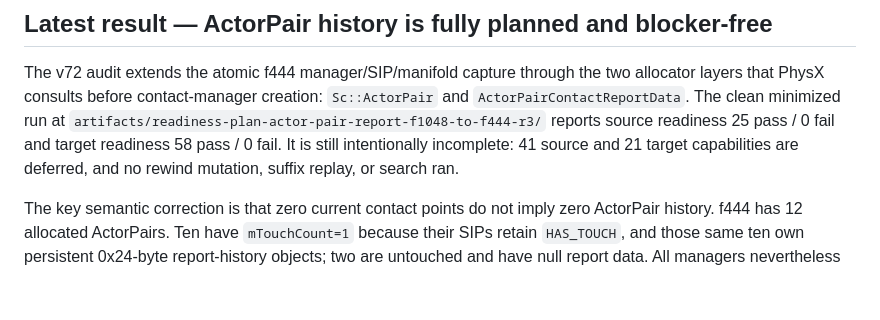
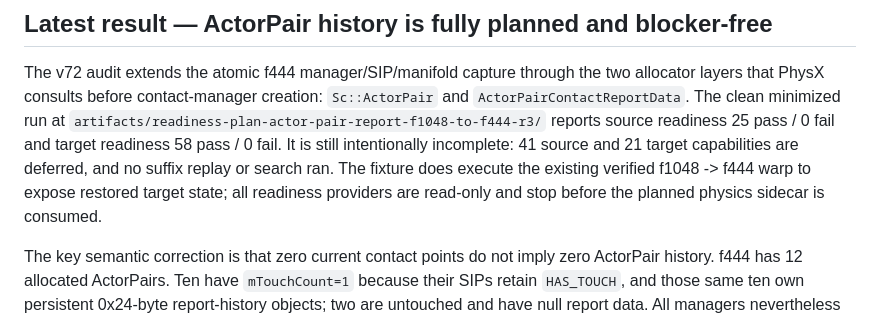
Before and after one commit to hpmv/overcooked-supercharged, a Markdown page: docs/REWIND-PARITY-CONTEXT-SNAPSHOT.md, the part around the change. Rendered like a GitHub page; blank space fills up the shorter version.

```diff
--- a/docs/REWIND-PARITY-CONTEXT-SNAPSHOT.md
+++ b/docs/REWIND-PARITY-CONTEXT-SNAPSHOT.md
@@ -14,7 +14,10 @@ two allocator layers that PhysX consults before contact-manager creation:
 `artifacts/readiness-plan-actor-pair-report-f1048-to-f444-r3/` reports source
 readiness 25 pass / 0 fail and target readiness 58 pass / 0 fail.  It is still
 intentionally incomplete: 41 source and 21 target capabilities are deferred,
-and no rewind mutation, suffix replay, or search ran.
+and no suffix replay or search ran.  The fixture does execute the existing
+verified f1048 -> f444 warp to expose restored target state; all readiness
+providers are read-only and stop before the planned physics sidecar is
+consumed.
 
 The key semantic correction is that zero current contact points do not imply
 zero ActorPair history.  f444 has 12 allocated ActorPairs.  Ten have
```
Also changed, not shown: docs/FRESH-SESSION-HANDOFF.md (+5 -2 lines).
